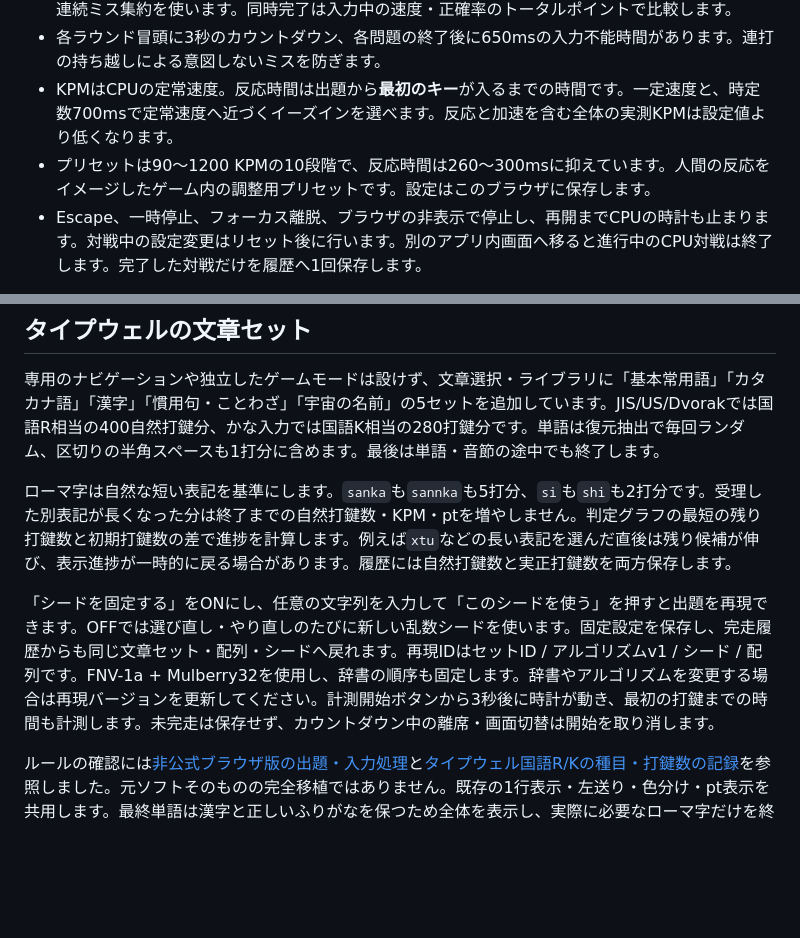
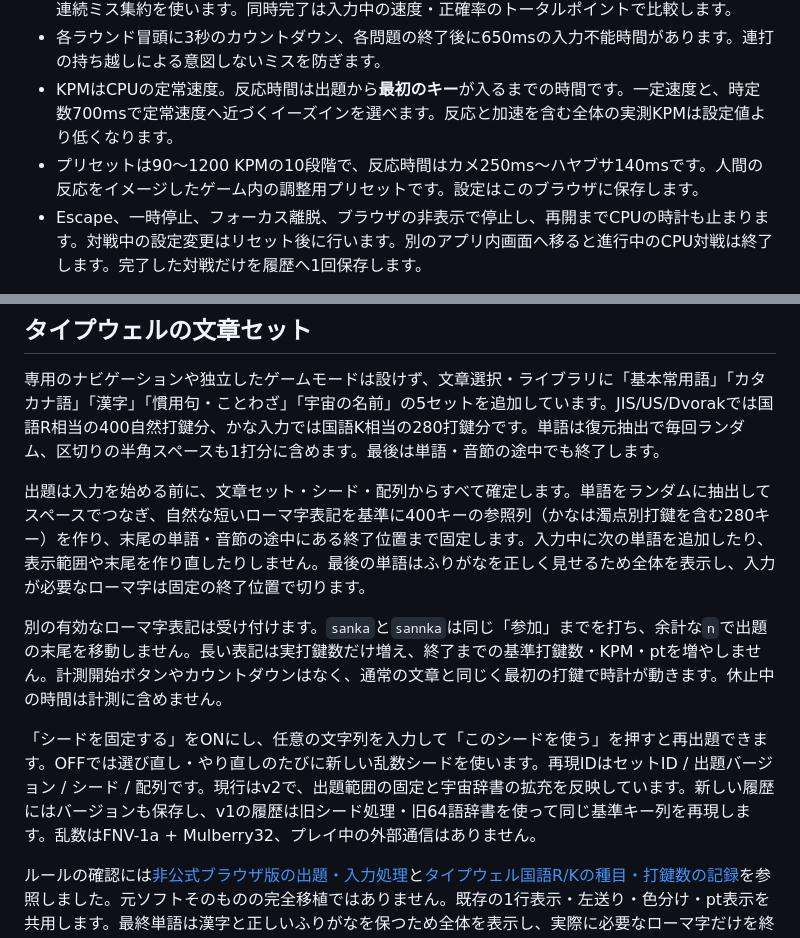
Before and after one commit to ks250206/typing, a Markdown page: README.md, 2 parts joined by grey strips. GitHub-like rendering; blank space fills up the shorter version.

```diff
--- a/README.md
+++ b/README.md
@@ -61,7 +61,7 @@ ptには連続誤打の加重ミス数を使います。1回目から順に重
 - 先取した側が正確率95%未満、相手が95%以上なら相手がラウンドを獲得します。CPUは無誤打のため、プレイヤーが先に10点を取っても95%未満ならCPUのラウンドになります。正確率には同じ連続ミス集約を使います。同時完了は入力中の速度・正確率のトータルポイントで比較します。
 - 各ラウンド冒頭に3秒のカウントダウン、各問題の終了後に650msの入力不能時間があります。連打の持ち越しによる意図しないミスを防ぎます。
 - KPMはCPUの定常速度。反応時間は出題から**最初のキー**が入るまでの時間です。一定速度と、時定数700msで定常速度へ近づくイーズインを選べます。反応と加速を含む全体の実測KPMは設定値より低くなります。
-- プリセットは90〜1200 KPMの10段階で、反応時間は260〜300msに抑えています。人間の反応をイメージしたゲーム内の調整用プリセットです。設定はこのブラウザに保存します。
+- プリセットは90〜1200 KPMの10段階で、反応時間はカメ250ms〜ハヤブサ140msです。人間の反応をイメージしたゲーム内の調整用プリセットです。設定はこのブラウザに保存します。
 - Escape、一時停止、フォーカス離脱、ブラウザの非表示で停止し、再開までCPUの時計も止まります。対戦中の設定変更はリセット後に行います。別のアプリ内画面へ移ると進行中のCPU対戦は終了します。完了した対戦だけを履歴へ1回保存します。
 
 ルールの参照: [RTC2025公式の競技ルール](https://www.realforce.co.jp/events/202503_typing-championship/)、[Weather Typing公式FAQ（速度・正確性・トータルポイント）](https://denasu.com/software/wtfaq.html)。大会の問題文・画像素材は使用していません。
@@ -125,9 +125,11 @@ Issue → feature ブランチ → PR → CI → レビュー → main の順に
 
 専用のナビゲーションや独立したゲームモードは設けず、文章選択・ライブラリに「基本常用語」「カタカナ語」「漢字」「慣用句・ことわざ」「宇宙の名前」の5セットを追加しています。JIS/US/Dvorakでは国語R相当の400自然打鍵分、かな入力では国語K相当の280打鍵分です。単語は復元抽出で毎回ランダム、区切りの半角スペースも1打分に含めます。最後は単語・音節の途中でも終了します。
 
-ローマ字は自然な短い表記を基準にします。`sanka`も`sannka`も5打分、`si`も`shi`も2打分です。受理した別表記が長くなった分は終了までの自然打鍵数・KPM・ptを増やしません。判定グラフの最短の残り打鍵数と初期打鍵数の差で進捗を計算します。例えば`xtu`などの長い表記を選んだ直後は残り候補が伸び、表示進捗が一時的に戻る場合があります。履歴には自然打鍵数と実正打鍵数を両方保存します。
+出題は入力を始める前に、文章セット・シード・配列からすべて確定します。単語をランダムに抽出してスペースでつなぎ、自然な短いローマ字表記を基準に400キーの参照列（かなは濁点別打鍵を含む280キー）を作り、末尾の単語・音節の途中にある終了位置まで固定します。入力中に次の単語を追加したり、表示範囲や末尾を作り直したりしません。最後の単語はふりがなを正しく見せるため全体を表示し、入力が必要なローマ字は固定の終了位置で切ります。
 
-「シードを固定する」をONにし、任意の文字列を入力して「このシードを使う」を押すと出題を再現できます。OFFでは選び直し・やり直しのたびに新しい乱数シードを使います。固定設定を保存し、完走履歴からも同じ文章セット・配列・シードへ戻れます。再現IDはセットID / アルゴリズムv1 / シード / 配列です。FNV-1a + Mulberry32を使用し、辞書の順序も固定します。辞書やアルゴリズムを変更する場合は再現バージョンを更新してください。計測開始ボタンから3秒後に時計が動き、最初の打鍵までの時間も計測します。未完走は保存せず、カウントダウン中の離席・画面切替は開始を取り消します。
+別の有効なローマ字表記は受け付けます。`sanka`と`sannka`は同じ「参加」までを打ち、余計な`n`で出題の末尾を移動しません。長い表記は実打鍵数だけ増え、終了までの基準打鍵数・KPM・ptを増やしません。計測開始ボタンやカウントダウンはなく、通常の文章と同じく最初の打鍵で時計が動きます。休止中の時間は計測に含めません。
+
+「シードを固定する」をONにし、任意の文字列を入力して「このシードを使う」を押すと再出題できます。OFFでは選び直し・やり直しのたびに新しい乱数シードを使います。再現IDはセットID / 出題バージョン / シード / 配列です。現行はv2で、出題範囲の固定と宇宙辞書の拡充を反映しています。新しい履歴にはバージョンも保存し、v1の履歴は旧シード処理・旧64語辞書を使って同じ基準キー列を再現します。乱数はFNV-1a + Mulberry32、プレイ中の外部通信はありません。
 
 ルールの確認には[非公式ブラウザ版の出題・入力処理](https://github.com/fiore57/typewell-in-browser/blob/main/src/lib/typing.ts)と[タイプウェル国語R/Kの種目・打鍵数の記録](https://w.atwiki.jp/typer/pages/51.html)を参照しました。元ソフトそのものの完全移植ではありません。既存の1行表示・左送り・色分け・pt表示を共用します。最終単語は漢字と正しいふりがなを保つため全体を表示し、実際に必要なローマ字だけを終了位置で切ります。
 
```
Also changed, not shown: other parts of README.md (+5 -3 lines), docs/galactype-space-desktop.png, docs/galactype-space-mobile.png, docs/typewell-input.png, docs/typewell-mobile.png, docs/typewell-selection.png, 13 other files.
